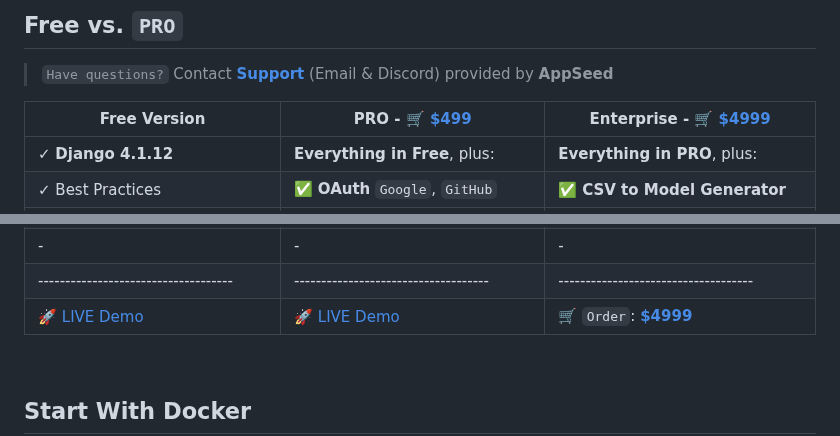
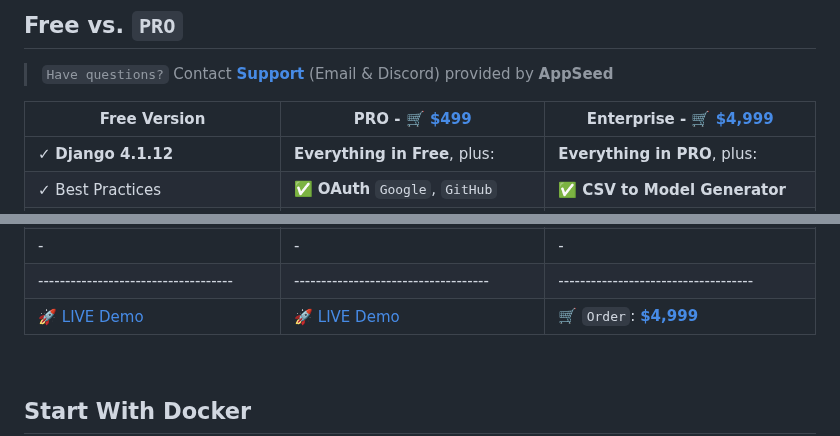
Before and after one commit to app-generator/rocket-django, a Markdown page: README.md, 2 parts joined by grey strips. Rendered like a GitHub page.

```diff
--- a/README.md
+++ b/README.md
@@ -115,7 +115,7 @@ $ python manage.py runserver       # start the project
 
 > `Have questions?` Contact **[Support](https://appseed.us/support/)** (Email & Discord) provided by **AppSeed**
 
-| Free Version                            | PRO - 🛒 **[$499](https://appseed.gumroad.com/l/rocket-django)** | Enterprise - 🛒 **[$4999](https://appseed.gumroad.com/l/rocket-django-enterprise)** |
+| Free Version                            | PRO - 🛒 **[$499](https://appseed.gumroad.com/l/rocket-django)** | Enterprise - 🛒 **[$4,999](https://appseed.gumroad.com/l/rocket-django-enterprise)** |
 | --------------------------------------| --------------------------------------| --------------------------------------|
 | ✓ **Django 4.1.12**                                                 | **Everything in Free**, plus:                                                 | **Everything in PRO**, plus:        |
 | ✓ Best Practices                                                    | ✅ **OAuth** `Google`, `GitHub`                                              | ✅ **CSV to Model Generator**      |
@@ -131,7 +131,7 @@ $ python manage.py runserver       # start the project
 |  -                                                                  | ✅ `Lifetime Updates`                                                         | -                                  |
 |  -                                                                  |  -                                                                             | -                                  |
 | ------------------------------------| ------------------------------------| ------------------------------------|
-| 🚀 [LIVE Demo](https://rocket-django.onrender.com/)                | 🚀 [LIVE Demo](https://rocket-django-pro.onrender.com/) | 🛒 `Order`: **[$4999](https://appseed.gumroad.com/l/rocket-django-enterprise)** |
+| 🚀 [LIVE Demo](https://rocket-django.onrender.com/)                | 🚀 [LIVE Demo](https://rocket-django-pro.onrender.com/) | 🛒 `Order`: **[$4,999](https://appseed.gumroad.com/l/rocket-django-enterprise)** |
 
 <br />
 
```
